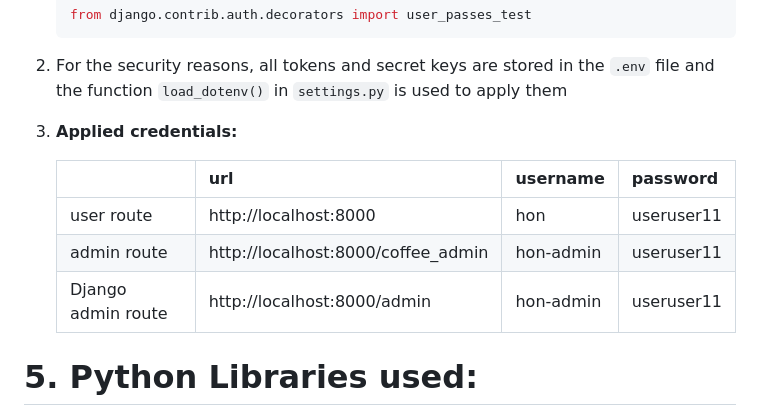
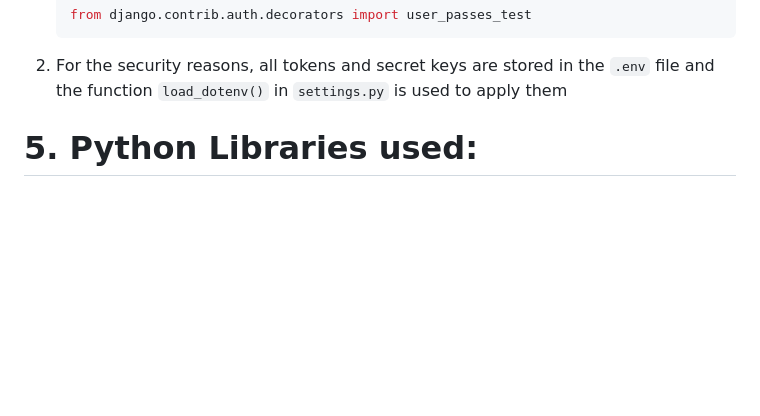
Before and after one commit to hon-nova/eCoffee, a Markdown page: README.md, the part around the change. Drawn GitHub-style; blank space fills up the shorter version.

Commit message:
modified: keys

```diff
--- a/README.md
+++ b/README.md
@@ -245,14 +245,6 @@ B) Admin Route:
 
 2.  For the security reasons, all tokens and secret keys are stored in the `.env` file and the function `load_dotenv()` in `settings.py` is used to apply them
 
-3.  **__Applied credentials:__**<br/>
-
-
-      |                    |url| username      | password    |
-      |     --------       |------| --------      | -------     |
-      | user route         |http://localhost:8000| hon           | useruser11  |
-      | admin route        |http://localhost:8000/coffee_admin| hon-admin     | useruser11  |
-      | Django admin route |http://localhost:8000/admin| hon-admin     | useruser11  |
 
 # 5. Python Libraries used:
    0. Bootstrap libraries for collapsible task, `chart.js` and `Stripe` libraries
```
